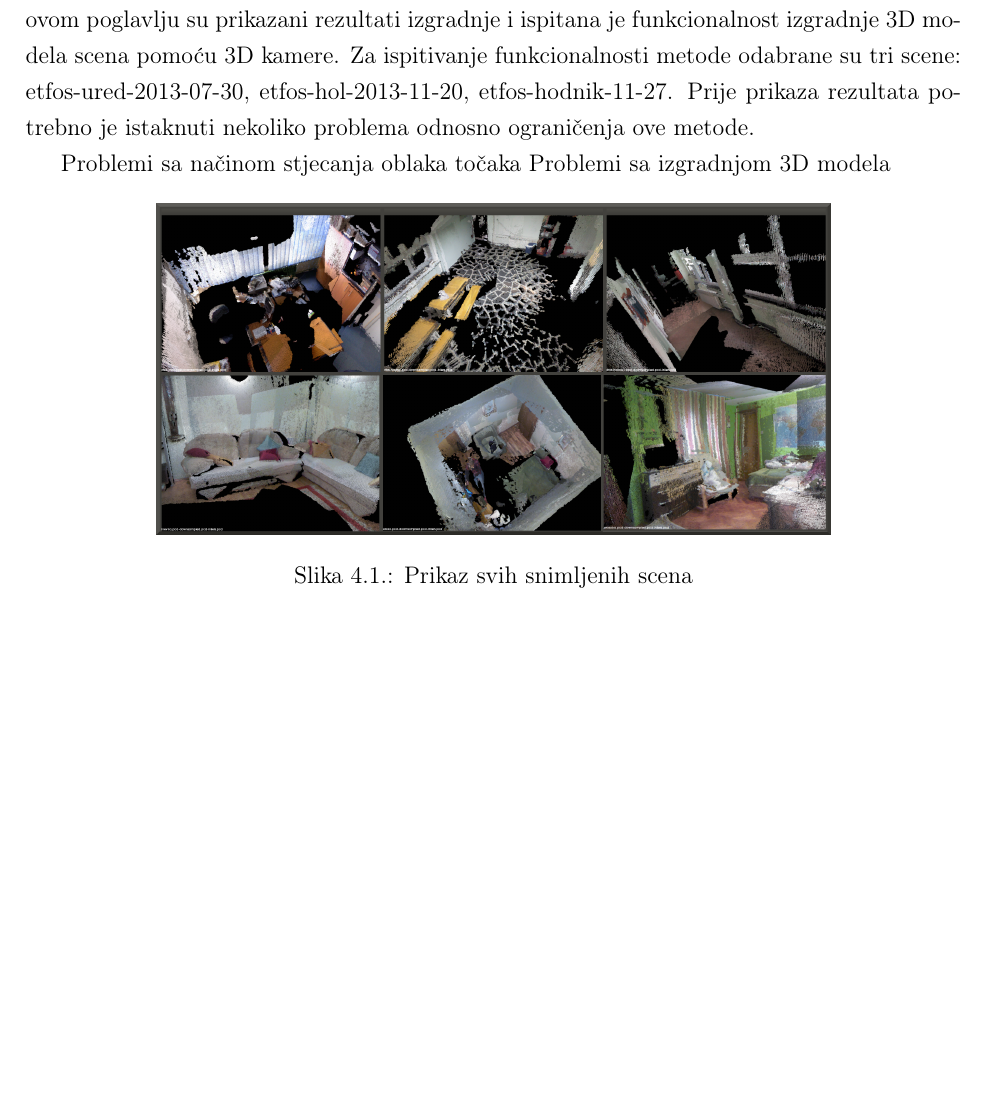
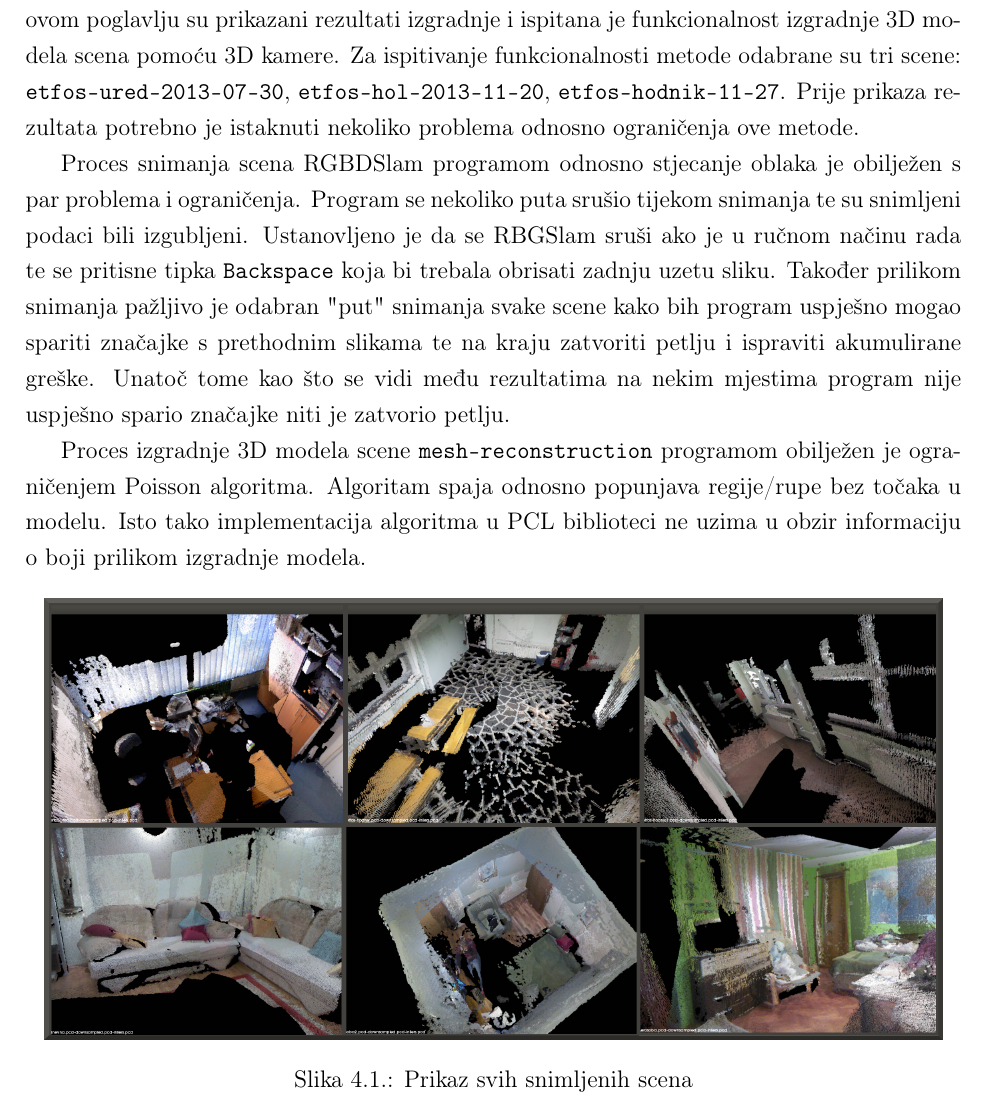
Before and after one commit to msvalina/pcl-surface-mesh-reconstruction, a LaTeX document (latex/00-begin.tex, which reads latex/06-results.tex): part of page 32 of 37, cut so that both start at the same text, the shorter picture padded with empty space. Compiled offline with pdfLaTeX.

Commit message:
finshed intro of results section

```diff
--- a/latex/06-results.tex
+++ b/latex/06-results.tex
@@ -11,16 +11,30 @@ izgrađeni 3D modeli objekata i scena pomoću programa
 priloženom DVDu. U ovom poglavlju su prikazani rezultati izgradnje i
 ispitana je funkcionalnost izgradnje 3D modela scena pomoću 3D kamere.
 Za ispitivanje funkcionalnosti metode odabrane su tri scene:
-etfos-ured-2013-07-30, etfos-hol-2013-11-20, etfos-hodnik-11-27. Prije
-prikaza rezultata potrebno je istaknuti nekoliko problema odnosno
-ograničenja ove metode.
+\texttt{etfos-ured-2013-07-30}, \texttt{etfos-hol-2013-11-20},
+\texttt{etfos-hodnik-11-27}. Prije prikaza rezultata potrebno je
+istaknuti nekoliko problema odnosno ograničenja ove metode.
 
-Problemi sa načinom stjecanja oblaka točaka
-Problemi sa izgradnjom 3D modela
+Proces snimanja scena RGBDSlam programom odnosno stjecanje oblaka je
+obilježen s par problema i ograničenja. Program se nekoliko puta srušio
+tijekom snimanja te su snimljeni podaci bili izgubljeni. Ustanovljeno je
+da se RBGSlam sruši ako je u ručnom načinu rada te se pritisne tipka
+\texttt{Backspace} koja bi trebala obrisati zadnju uzetu sliku. Također
+prilikom snimanja pažljivo je odabran "put" snimanja svake scene kako
+bih program uspješno mogao spariti značajke s prethodnim slikama te na
+kraju zatvoriti petlju i ispraviti akumulirane greške. Unatoč tome kao
+što se vidi među rezultatima na nekim mjestima program nije uspješno
+spario značajke niti je zatvorio petlju.
+
+Proces izgradnje 3D modela scene \texttt{mesh-reconstruction} programom
+obilježen je ograničenjem Poisson algoritma. Algoritam spaja odnosno
+popunjava regije/rupe bez točaka u modelu. Isto tako implementacija
+algoritma u PCL biblioteci ne uzima u obzir informaciju o boji prilikom
+izgradnje modela.
 
 \begin{figure}[h]
 \centering
-\includegraphics[scale=0.15]{figures/01-all-pcd.png}
+\includegraphics[scale=0.20]{figures/01-all-pcd.png}
 \caption{Prikaz svih snimljenih scena}
 \label{fig:01-all.png}
 \end{figure}
```
Also changed, not shown: latex/06-results.tex (4 more changed lines).
